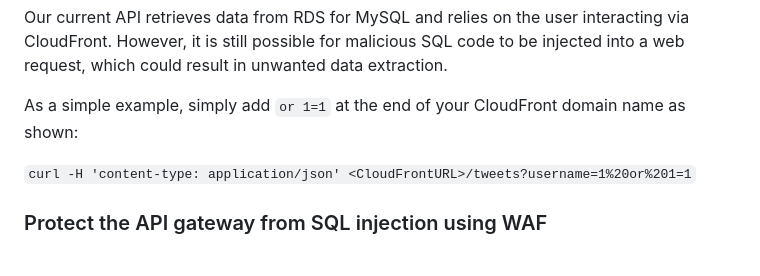
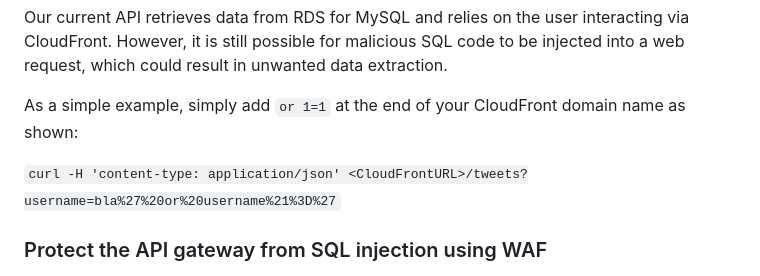
Before and after one commit to alonitac/DevOpsMay22, a Markdown page: tutorials/11_aws_well_architected_api.md, the part around the change. Rendered like a GitHub page.

Commit message:
sql inject fix

```diff
--- a/tutorials/11_aws_well_architected_api.md
+++ b/tutorials/11_aws_well_architected_api.md
@@ -206,7 +206,7 @@ However, it is still possible for malicious SQL code to be injected into a web r
 
 As a simple example, simply add `or 1=1` at the end of your CloudFront domain name as shown:
 
-`curl -H 'content-type: application/json' <CloudFrontURL>/tweets?username=1%20or%201=1`
+`curl -H 'content-type: application/json' <CloudFrontURL>/tweets?username=bla%27%20or%20username%21%3D%27`
 
 
 ### Protect the API gateway from SQL injection using WAF
```
